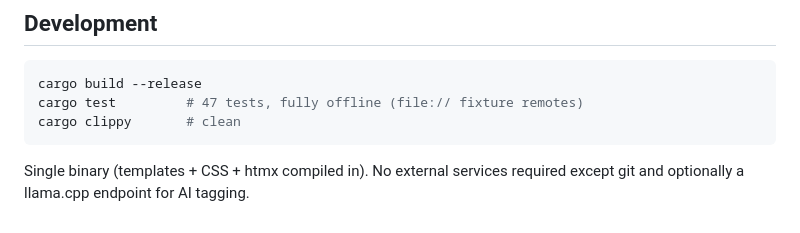
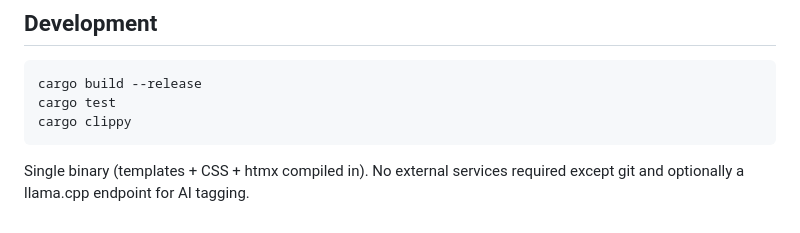
Before and after one commit to marcsnid/reposilo, a Markdown page: README.md, the part around the change printed below. GitHub-like rendering.

````diff
--- a/README.md
+++ b/README.md
@@ -142,8 +150,8 @@ while the server is running (hot-reload).
 
 ```sh
 cargo build --release
-cargo test         # 47 tests, fully offline (file:// fixture remotes)
-cargo clippy       # clean
+cargo test
+cargo clippy
 ```
 
 Single binary (templates + CSS + htmx compiled in). No external services
````
Also changed, not shown: other parts of README.md (+9 -1 lines), screenshots/reposilo-main.png (added), screenshots/reposilo-repo.png (added).
